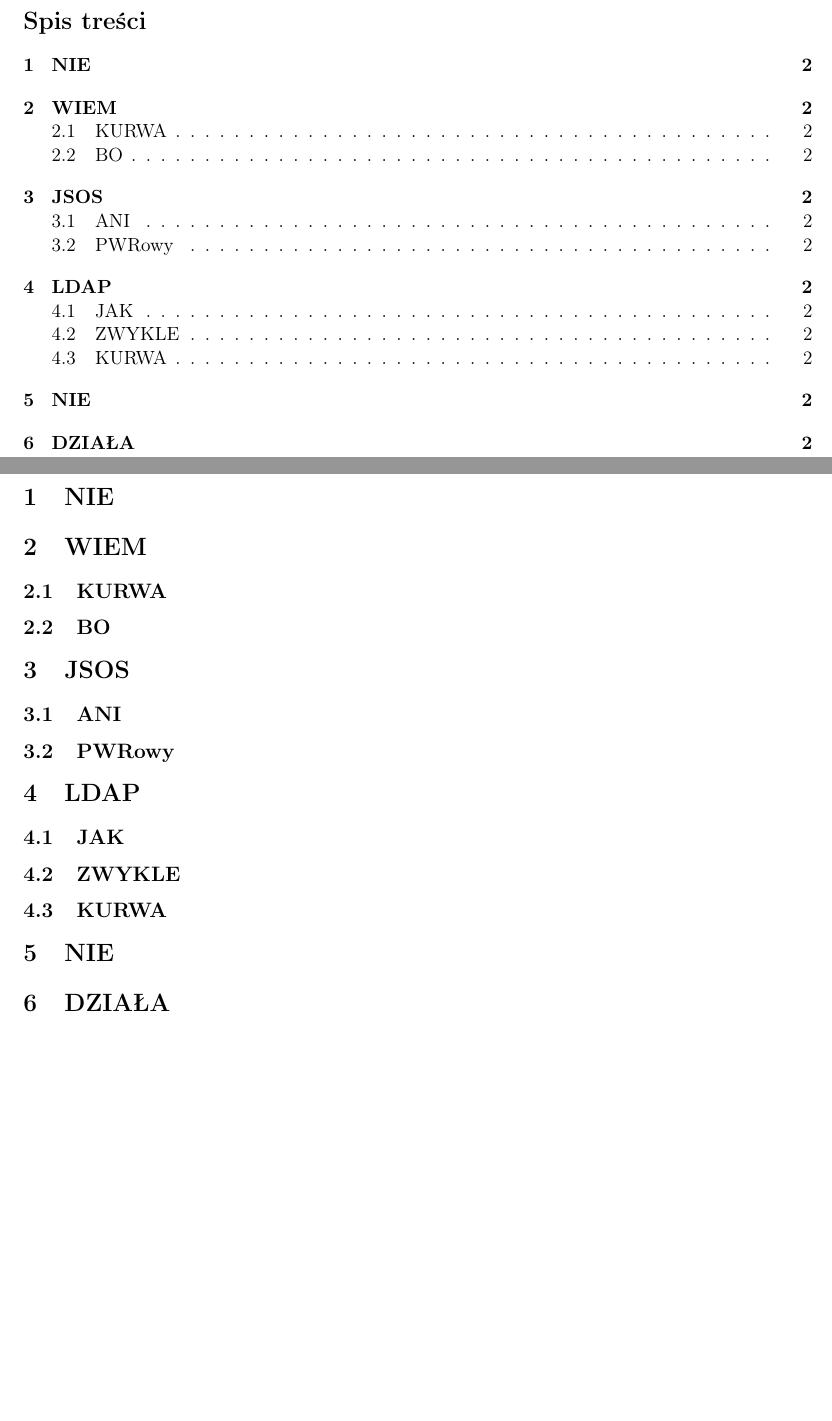
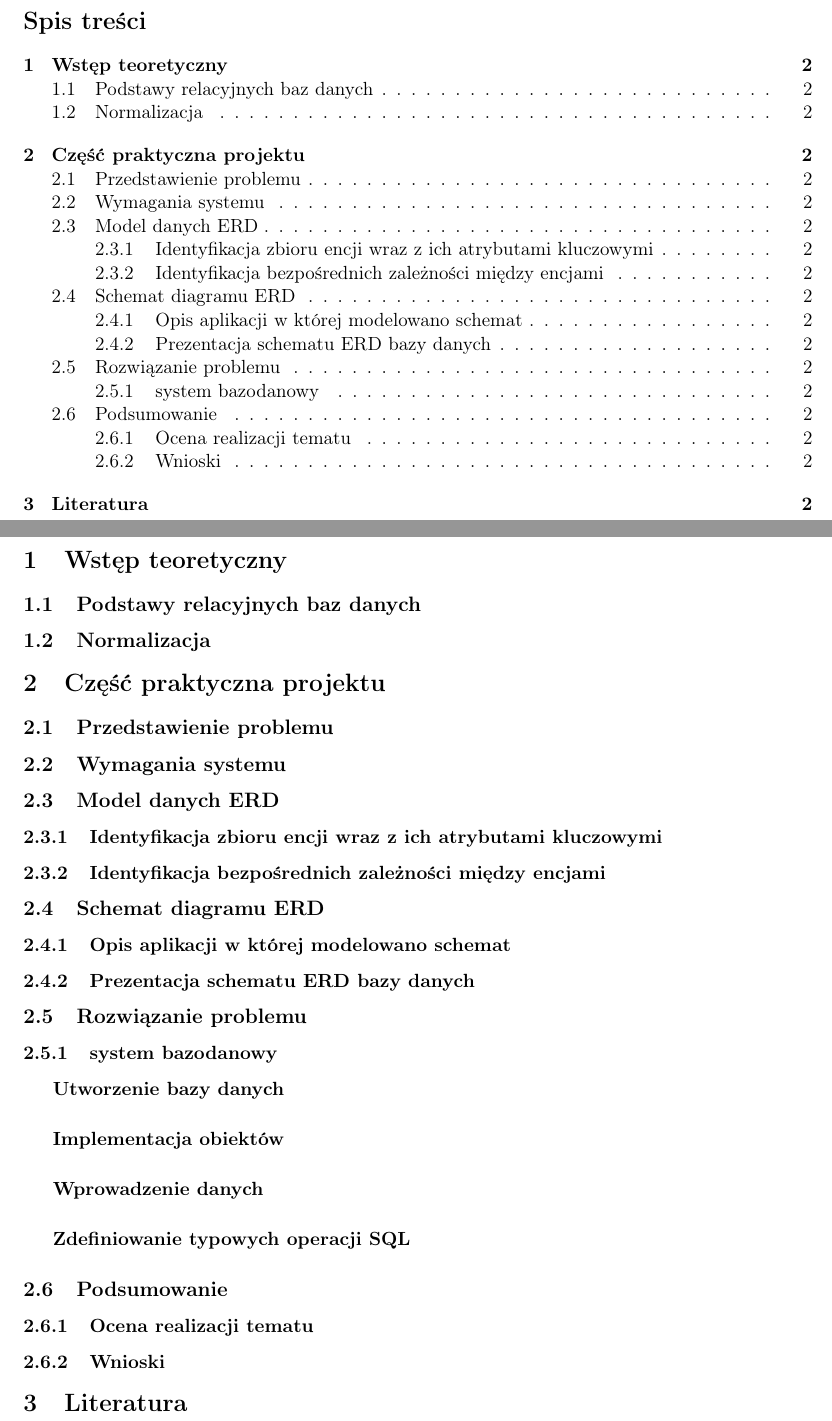
Before and after one commit to pwrW4Materialy/BazyDanych_Projekt, a LaTeX document (spraw/spraw.tex): two parts of pages 2 and 3 of 3, joined at a grey line, cut so that both start at the same text, the shorter picture padded with empty space. Compiled offline with pdfLaTeX.

Commit message:
add section names

```diff
--- a/spraw/spraw.tex
+++ b/spraw/spraw.tex
@@ -40,27 +40,41 @@
 \tableofcontents
 \newpage
 
-\section{NIE}
+\section{Wstęp teoretyczny}
+    \subsection{Podstawy relacyjnych baz danych}
 
-\section{WIEM}
-    \subsection{KURWA}
+    \subsection{Normalizacja}
 
-    \subsection{BO}
+\section{Część praktyczna projektu}
+    \subsection{Przedstawienie problemu}
 
-\section{JSOS}
-    \subsection{ANI}
+    \subsection{Wymagania systemu}
 
-    \subsection{PWRowy}
+    \subsection{Model danych ERD}
+		\subsubsection{Identyfikacja zbioru encji wraz z ich atrybutami kluczowymi}
 
-\section{LDAP}
-    \subsection{JAK}
+	    \subsubsection{Identyfikacja bezpośrednich zależności między encjami}
 
-    \subsection{ZWYKLE}
+    \subsection{Schemat diagramu ERD}
+	    \subsubsection{Opis aplikacji w której modelowano schemat}
 
-    \subsection{KURWA}
+	    \subsubsection{Prezentacja schematu ERD bazy danych}
 
-\section{NIE}
+    \subsection{Rozwiązanie problemu}
+	    \subsubsection{system bazodanowy}
+		    \subparagraph{Utworzenie bazy danych}
 
-\section{DZIAŁA}
+		    \subparagraph{Implementacja obiektów}
+
+		    \subparagraph{Wprowadzenie danych}
+
+		    \subparagraph{Zdefiniowanie typowych operacji SQL}
+
+    \subsection{Podsumowanie}
+	    \subsubsection{Ocena realizacji tematu}
+
+		\subsubsection{Wnioski}
+
+\section{Literatura}
 
 \end{document}
```
